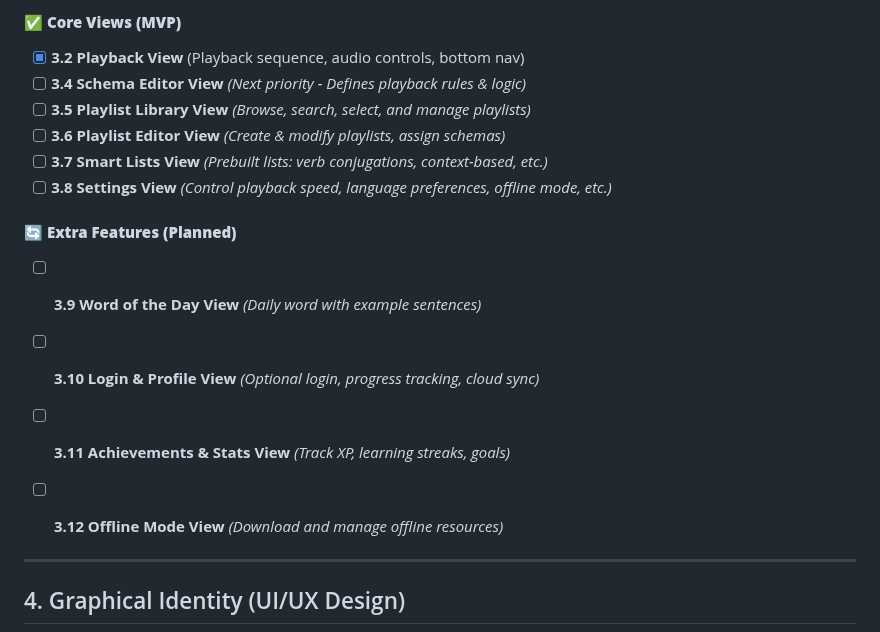
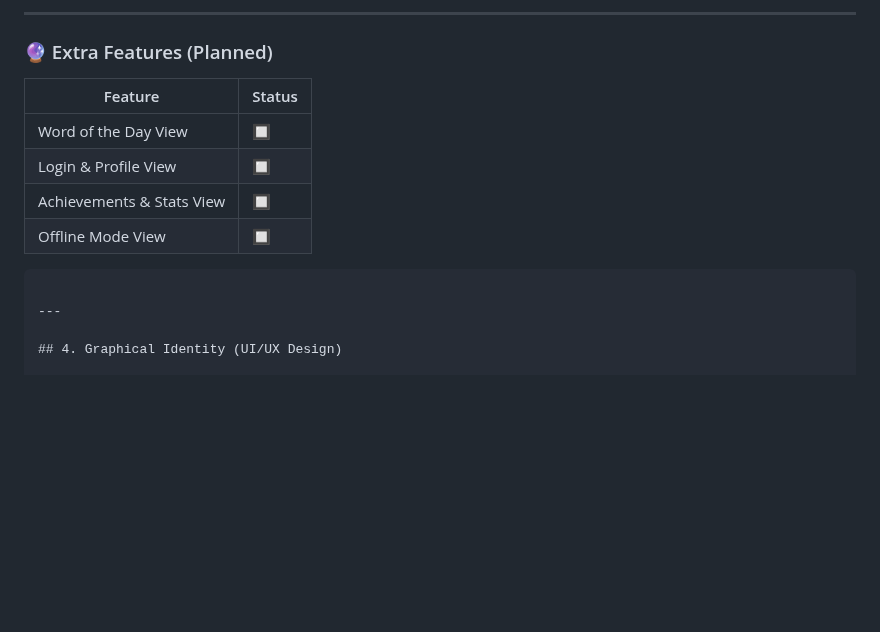
Before and after one commit to BlackSheep-78/speakify, a Markdown page: docs/speakify_full_documentation.en.md, the part around one of its changes. GitHub-like rendering; blank space fills up the shorter version.

````diff
--- a/docs/speakify_full_documentation.en.md
+++ b/docs/speakify_full_documentation.en.md
@@ -135,18 +146,15 @@ The following UI views are in progress for Speakify. Each wireframe will be docu
 
-#### ✅ **Core Views (MVP)**
-- [x] **3.2 Playback View** (Playback sequence, audio controls, bottom nav)
-- [ ] **3.4 Schema Editor View** *(Next priority - Defines playback rules & logic)*
-- [ ] **3.5 Playlist Library View** *(Browse, search, select, and manage playlists)*
-- [ ] **3.6 Playlist Editor View** *(Create & modify playlists, assign schemas)*
-- [ ] **3.7 Smart Lists View** *(Prebuilt lists: verb conjugations, context-based, etc.)*
-- [ ] **3.8 Settings View** *(Control playback speed, language preferences, offline mode, etc.)*
+---
 
-#### 🔄 **Extra Features (Planned)**
-- [ ] **3.9 Word of the Day View** *(Daily word with example sentences)*
-- [ ] **3.10 Login & Profile View** *(Optional login, progress tracking, cloud sync)*
-- [ ] **3.11 Achievements & Stats View** *(Track XP, learning streaks, goals)*
-- [ ] **3.12 Offline Mode View** *(Download and manage offline resources)*
+### 🔮 Extra Features (Planned)
 
+| Feature                    | Status |
+|----------------------------|--------|
+| Word of the Day View       | 🔲     |
+| Login & Profile View       | 🔲     |
+| Achievements & Stats View  | 🔲     |
+| Offline Mode View          | 🔲     |
+```
 
 ---
 
````
Also changed, not shown: other parts of docs/speakify_full_documentation.en.md (+49 -38 lines).
